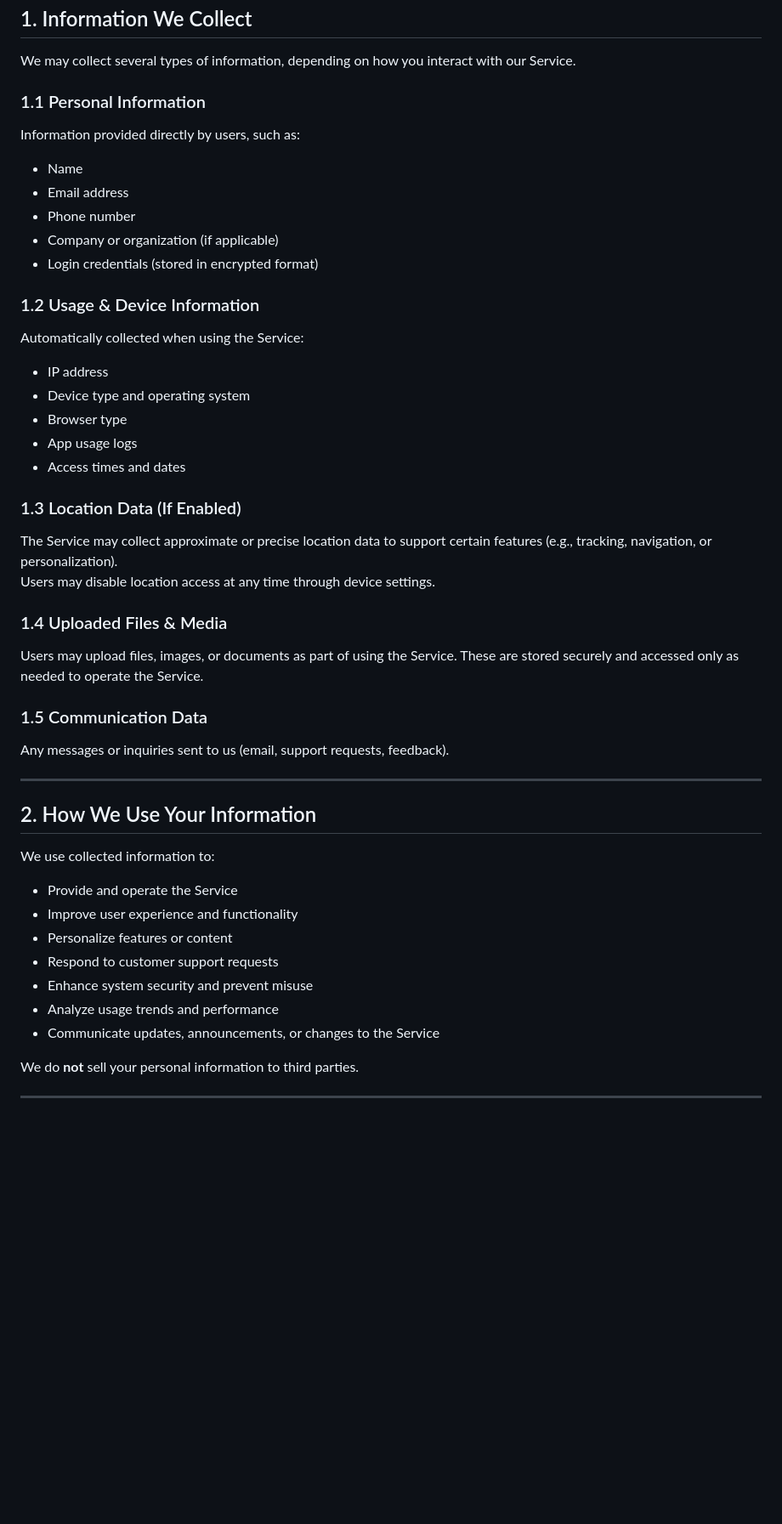
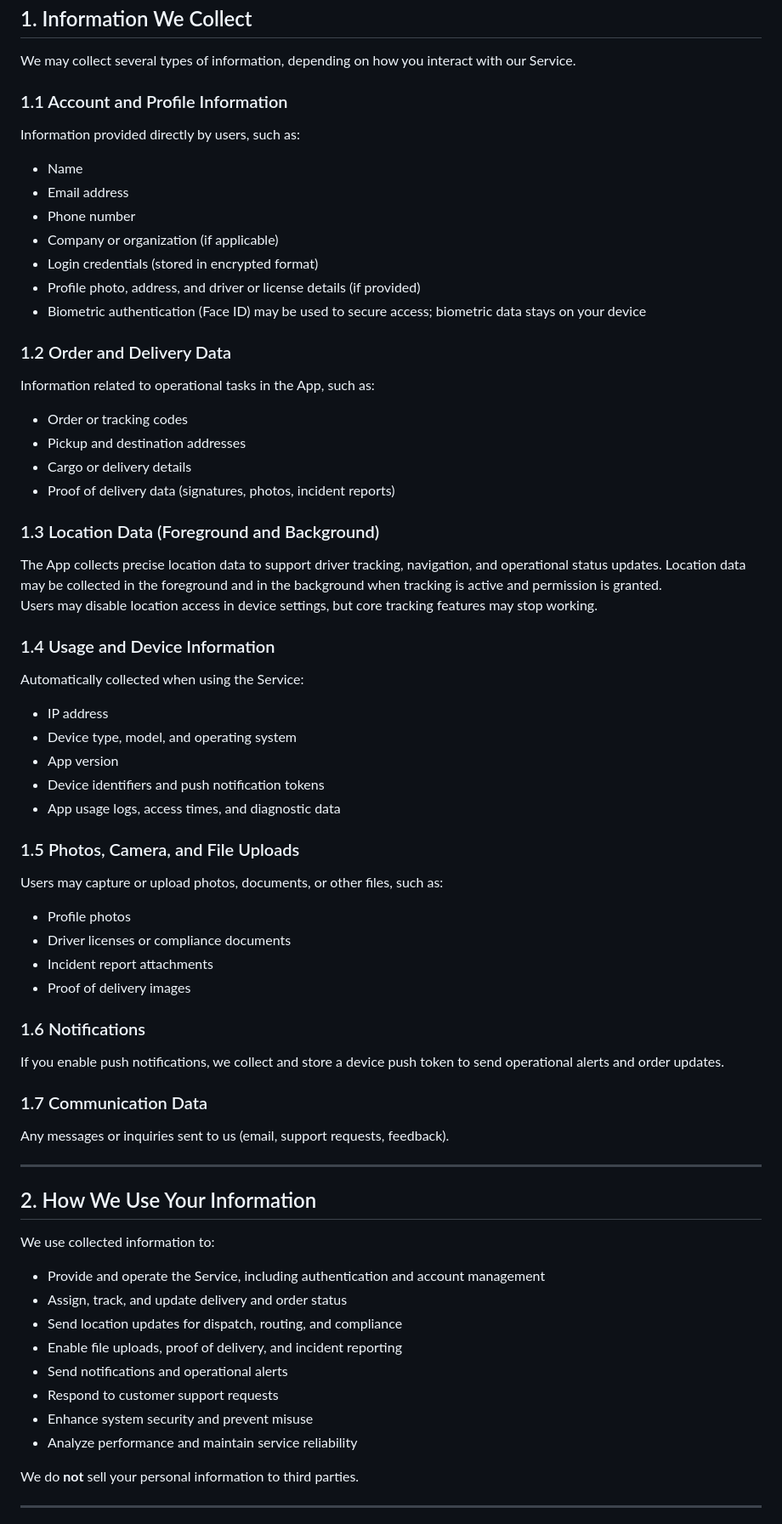
Before and after one commit to ravania-tech/ravania-tech.github.io, a Markdown page: land-manifest-privacy-policy.md, the part around one of its changes. Shown at 85% size. GitHub-like rendering; blank space fills up the shorter version.

```diff
--- a/land-manifest-privacy-policy.md
+++ b/land-manifest-privacy-policy.md
@@ -11,30 +11,46 @@ If you do not agree with any part of this Privacy Policy, please discontinue use
 
 We may collect several types of information, depending on how you interact with our Service.
 
-### 1.1 Personal Information
+### 1.1 Account and Profile Information
 Information provided directly by users, such as:
 - Name
 - Email address
 - Phone number
 - Company or organization (if applicable)
 - Login credentials (stored in encrypted format)
+- Profile photo, address, and driver or license details (if provided)
+- Biometric authentication (Face ID) may be used to secure access; biometric data stays on your device
 
-### 1.2 Usage & Device Information
+### 1.2 Order and Delivery Data
+Information related to operational tasks in the App, such as:
+- Order or tracking codes
+- Pickup and destination addresses
+- Cargo or delivery details
+- Proof of delivery data (signatures, photos, incident reports)
+
+### 1.3 Location Data (Foreground and Background)
+The App collects precise location data to support driver tracking, navigation, and operational status updates. Location data may be collected in the foreground and in the background when tracking is active and permission is granted.
+Users may disable location access in device settings, but core tracking features may stop working.
+
+### 1.4 Usage and Device Information
 Automatically collected when using the Service:
 - IP address
-- Device type and operating system
-- Browser type
-- App usage logs
-- Access times and dates
+- Device type, model, and operating system
+- App version
+- Device identifiers and push notification tokens
+- App usage logs, access times, and diagnostic data
 
-### 1.3 Location Data (If Enabled)
-The Service may collect approximate or precise location data to support certain features (e.g., tracking, navigation, or personalization).
-Users may disable location access at any time through device settings.
+### 1.5 Photos, Camera, and File Uploads
+Users may capture or upload photos, documents, or other files, such as:
+- Profile photos
+- Driver licenses or compliance documents
+- Incident report attachments
+- Proof of delivery images
 
-### 1.4 Uploaded Files & Media
-Users may upload files, images, or documents as part of using the Service. These are stored securely and accessed only as needed to operate the Service.
+### 1.6 Notifications
+If you enable push notifications, we collect and store a device push token to send operational alerts and order updates.
 
-### 1.5 Communication Data
+### 1.7 Communication Data
 Any messages or inquiries sent to us (email, support requests, feedback).
 
 ---
@@ -42,13 +58,14 @@ Any messages or inquiries sent to us (email, support requests, feedback).
 ## 2. How We Use Your Information
 
 We use collected information to:
-- Provide and operate the Service
-- Improve user experience and functionality
-- Personalize features or content
+- Provide and operate the Service, including authentication and account management
+- Assign, track, and update delivery and order status
+- Send location updates for dispatch, routing, and compliance
+- Enable file uploads, proof of delivery, and incident reporting
+- Send notifications and operational alerts
 - Respond to customer support requests
 - Enhance system security and prevent misuse
-- Analyze usage trends and performance
-- Communicate updates, announcements, or changes to the Service
+- Analyze performance and maintain service reliability
 
 We do **not** sell your personal information to third parties.
 
```
Also changed, not shown: other parts of land-manifest-privacy-policy.md (+11 -12 lines).
